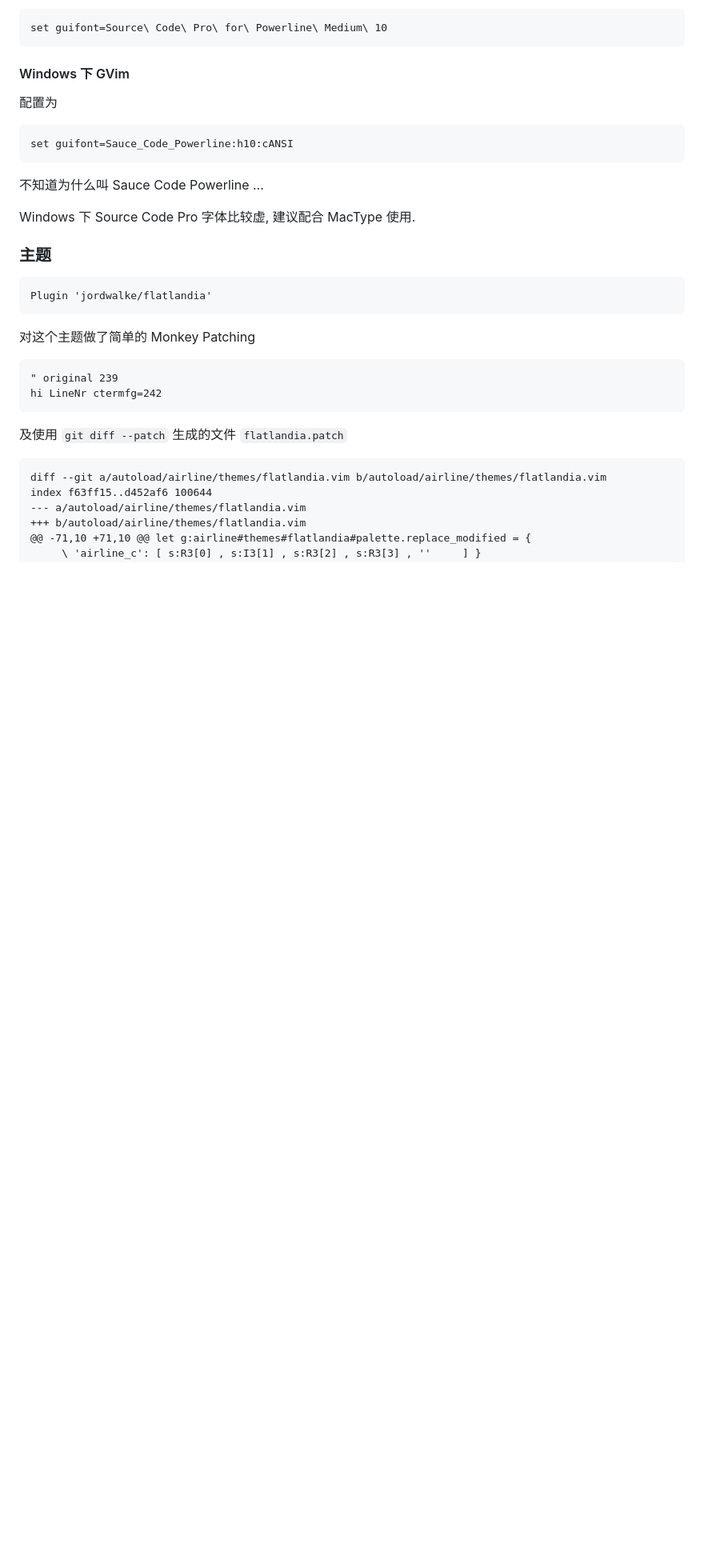
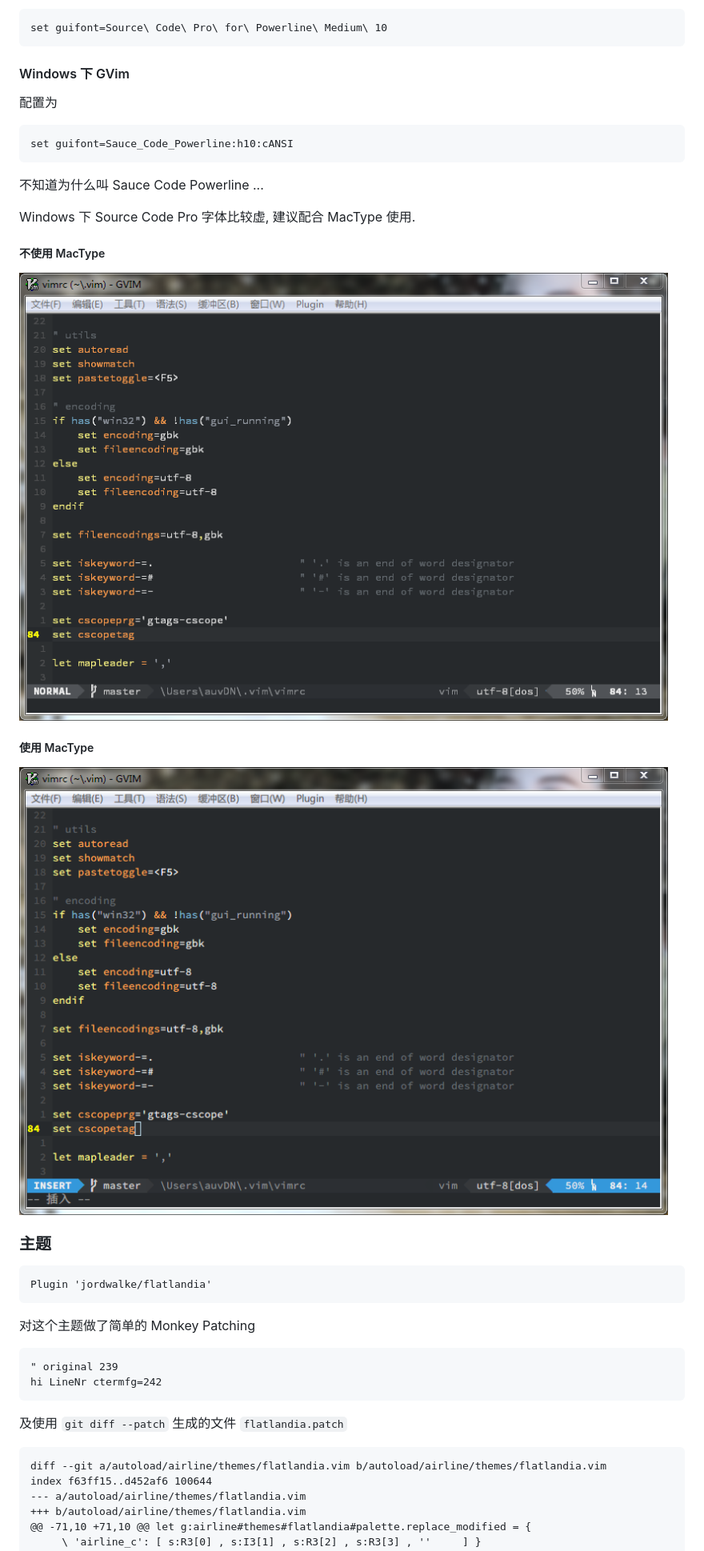
Before and after one commit to alex-deng/vim.d, a Markdown page: README.md, the part around the change printed below. Shown: that part at 80% size. GitHub-like rendering; pictures changed too: screenshot/windows_gui_with_mactype.png (added), screenshot/windows_gui_without_mactype.png (added); blank space fills up the shorter version.

````diff
--- a/README.md
+++ b/README.md
@@ -51,6 +55,14 @@ set guifont=Sauce_Code_Powerline:h10:cANSI
 
 Windows 下 Source Code Pro 字体比较虚, 建议配合 MacType 使用.
 
+##### 不使用 MacType
+
+![Gvim on Windows GUI without MacType][2]
+
+##### 使用 MacType
+
+![Gvim on Windows GUI with MacType][3]
+
 ### 主题
 
 ```vim
````
Also changed, not shown: other parts of README.md (+8 -0 lines), screenshot/linux_gui.png (added), 2 other files.
